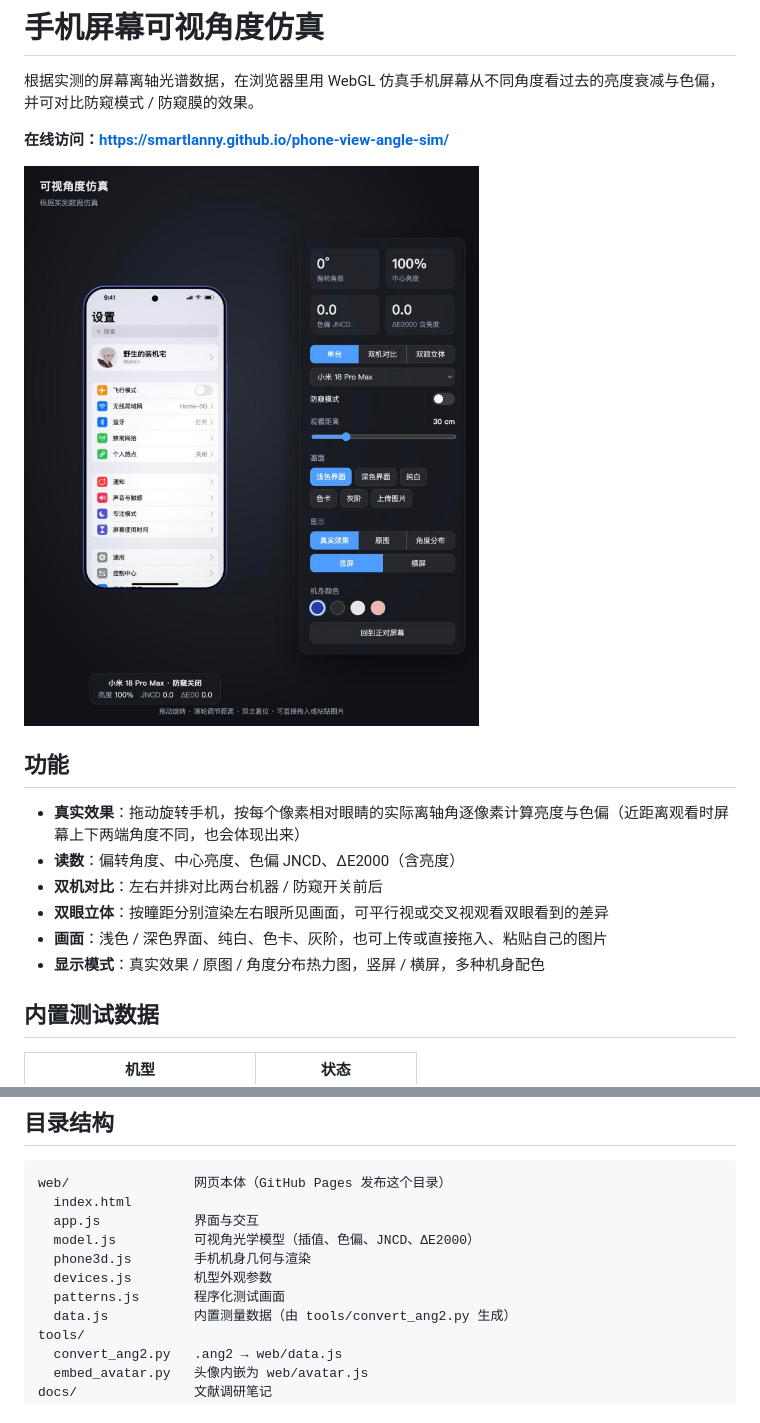
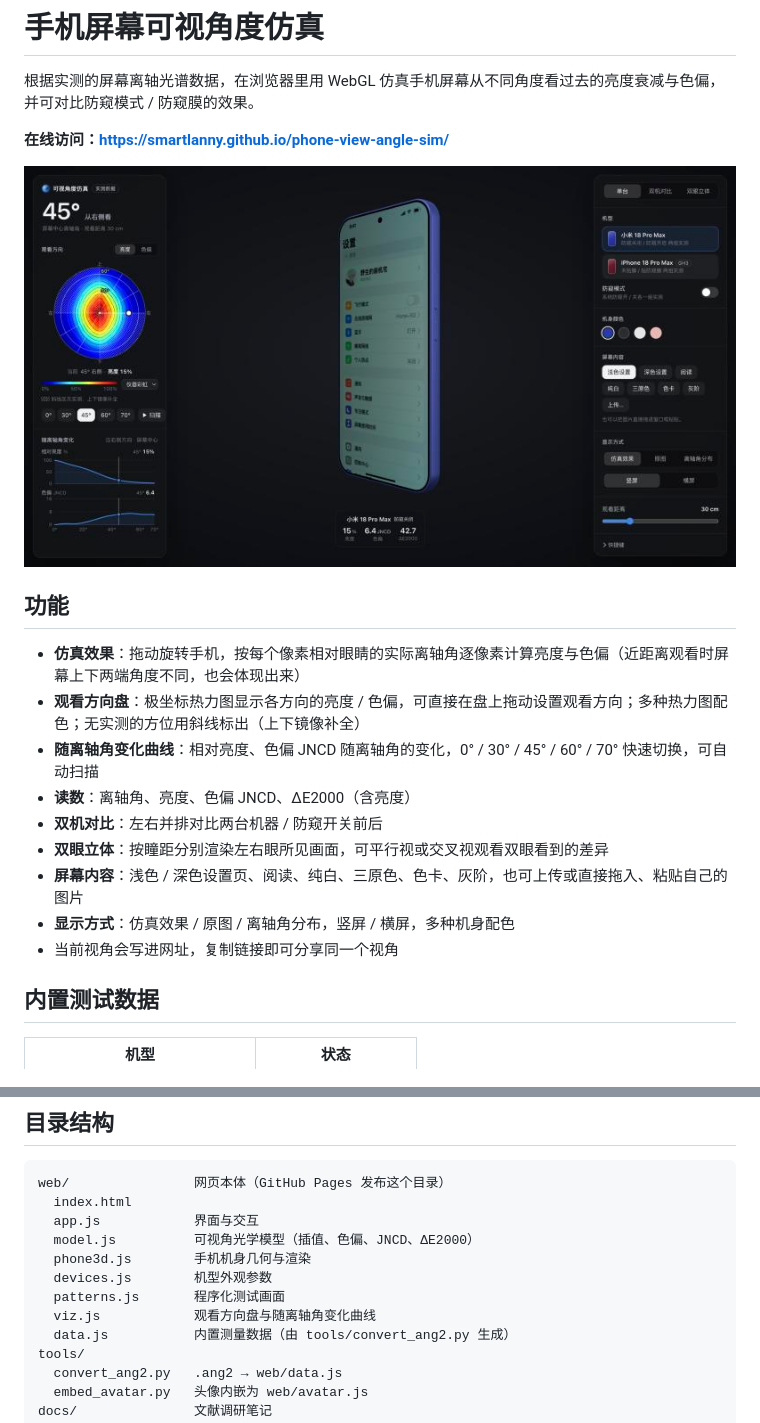
Before and after one commit to smartLanny/phone-view-angle-sim, a Markdown page: README.md, 2 parts joined by grey strips. GitHub-like rendering; pictures changed too: docs/screenshot.jpg.

Commit message:
更新为改版后的新版网页
新增观看方向极坐标盘、随离轴角变化曲线、机型卡片与分组设置面板，README 同步更新。

Co-Authored-By: Claude Opus 5.5 <noreply@anthropic.com>

```diff
--- a/README.md
+++ b/README.md
@@ -8,12 +8,15 @@
 
 ## 功能
 
-- **真实效果**：拖动旋转手机，按每个像素相对眼睛的实际离轴角逐像素计算亮度与色偏（近距离观看时屏幕上下两端角度不同，也会体现出来）
-- **读数**：偏转角度、中心亮度、色偏 JNCD、ΔE2000（含亮度）
+- **仿真效果**：拖动旋转手机，按每个像素相对眼睛的实际离轴角逐像素计算亮度与色偏（近距离观看时屏幕上下两端角度不同，也会体现出来）
+- **观看方向盘**：极坐标热力图显示各方向的亮度 / 色偏，可直接在盘上拖动设置观看方向；多种热力图配色；无实测的方位用斜线标出（上下镜像补全）
+- **随离轴角变化曲线**：相对亮度、色偏 JNCD 随离轴角的变化，0° / 30° / 45° / 60° / 70° 快速切换，可自动扫描
+- **读数**：离轴角、亮度、色偏 JNCD、ΔE2000（含亮度）
 - **双机对比**：左右并排对比两台机器 / 防窥开关前后
 - **双眼立体**：按瞳距分别渲染左右眼所见画面，可平行视或交叉视观看双眼看到的差异
-- **画面**：浅色 / 深色界面、纯白、色卡、灰阶，也可上传或直接拖入、粘贴自己的图片
-- **显示模式**：真实效果 / 原图 / 角度分布热力图，竖屏 / 横屏，多种机身配色
+- **屏幕内容**：浅色 / 深色设置页、阅读、纯白、三原色、色卡、灰阶，也可上传或直接拖入、粘贴自己的图片
+- **显示方式**：仿真效果 / 原图 / 离轴角分布，竖屏 / 横屏，多种机身配色
+- 当前视角会写进网址，复制链接即可分享同一个视角
 
 ## 内置测试数据
 
@@ -56,6 +59,7 @@ web/                网页本体（GitHub Pages 发布这个目录）
   phone3d.js        手机机身几何与渲染
   devices.js        机型外观参数
   patterns.js       程序化测试画面
+  viz.js            观看方向盘与随离轴角变化曲线
   data.js           内置测量数据（由 tools/convert_ang2.py 生成）
 tools/
   convert_ang2.py   .ang2 → web/data.js
```
Also changed, not shown: 6 other files.
